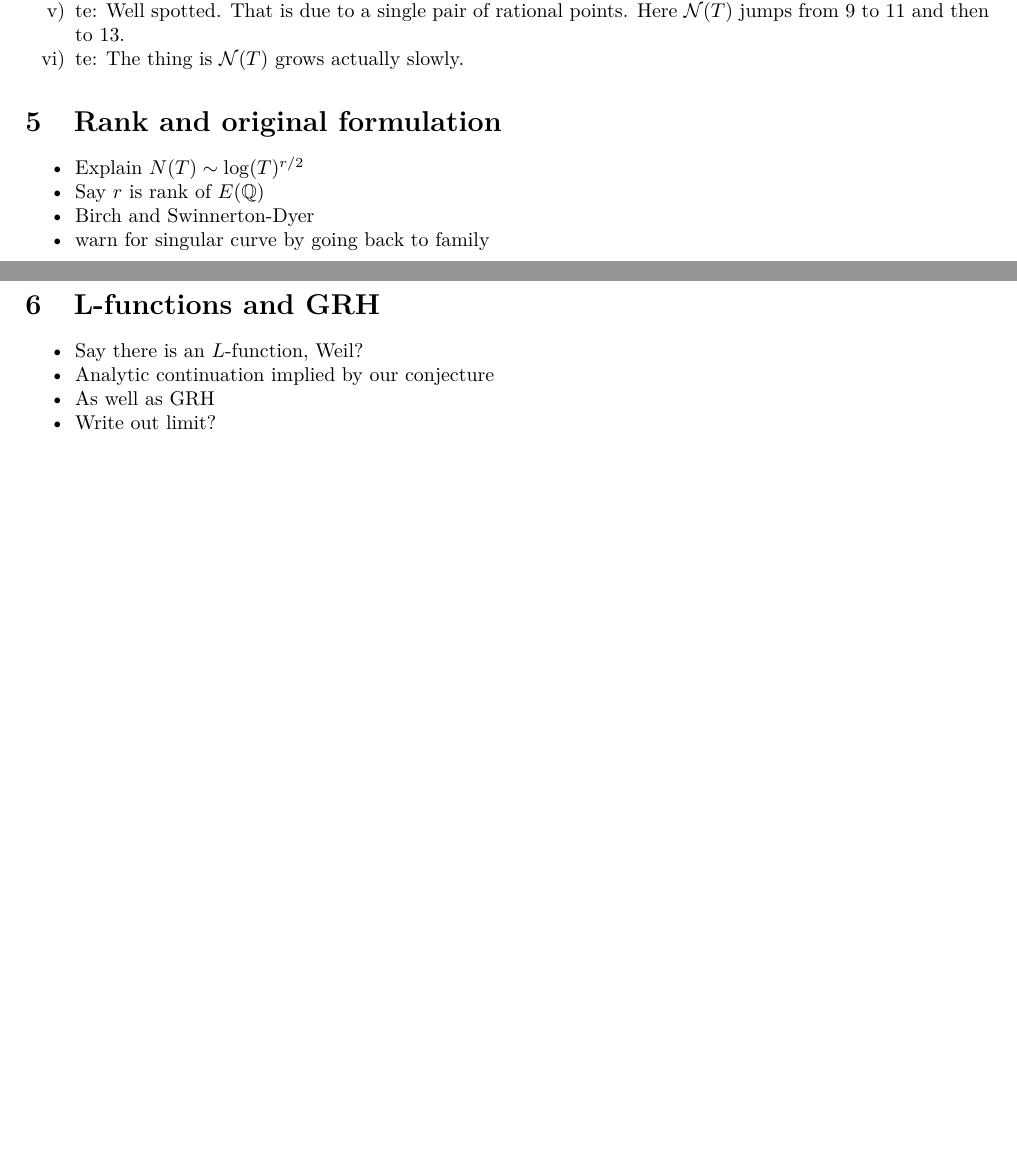
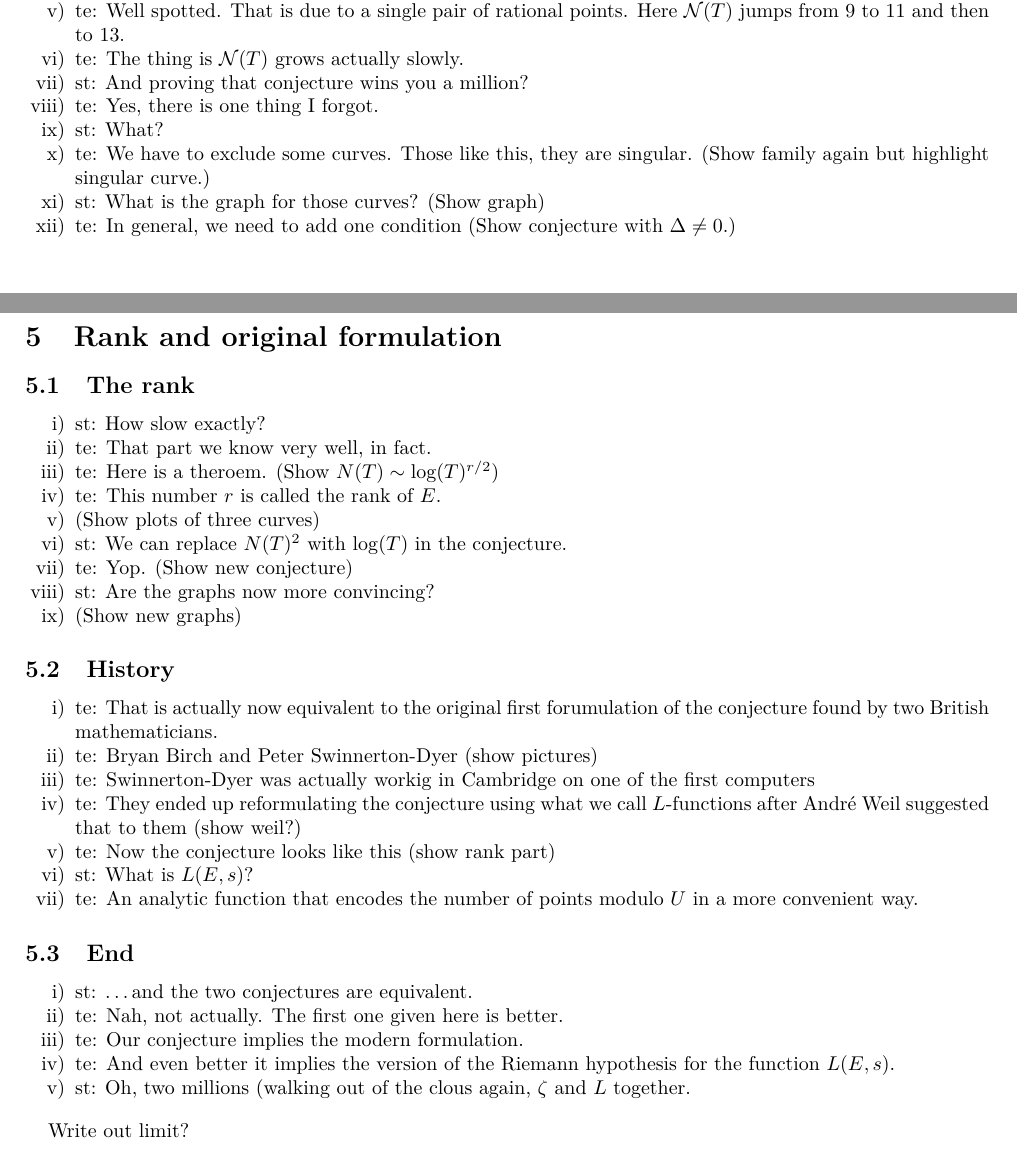
Before and after one commit to chriswuthrich/bsd_video, a LaTeX document (script.tex): two parts of pages 2 and 3 of 3, joined at a grey line, cut so that both start at the same text, the shorter picture padded with empty space. Compiled offline with pdfLaTeX.

Commit message:
start on 5, update script

```diff
--- a/script.tex
+++ b/script.tex
@@ -128,24 +128,51 @@
   \item te: Well spotted. That is due to a single pair of rational points.
   Here $\mathcal{N}(T)$ jumps from $9$ to $11$ and then to $13$.
   \item te: The thing is $\mathcal{N}(T)$ grows actually slowly.
+  \item st: And proving that conjecture wins you a million?
+  \item te: Yes, there is one thing I forgot.
+  \item st: What?
+  \item te: We have to exclude some curves. Those like this, they are singular. (Show family again but highlight singular curve.)
+  \item st: What is the graph for those curves? (Show graph)
+  \item te: In general, we need to add one condition (Show conjecture with $\Delta \neq 0$.)
 \end{enumerate}
 
 % up to here
 
 \section{Rank and original formulation}
-\begin{itemize}
-  \item Explain $N(T) \sim \log(T)^{r/2}$
-  \item Say $r$ is rank of $E(\mathbb{Q})$
-  \item Birch and Swinnerton-Dyer
-  \item warn for singular curve by going back to family
-\end{itemize}
 
-\section{L-functions and GRH}
-\begin{itemize}
-  \item Say there is an $L$-function, Weil?
-  \item Analytic continuation implied by our conjecture
-  \item As well as GRH
-  \item Write out limit?
-\end{itemize}
+\subsection{The rank}
+\begin{enumerate}
+  \item st: How slow exactly?
+  \item te: That part we know very well, in fact.
+  \item te: Here is a theroem. (Show $N(T) \sim \log(T)^{r/2}$)
+  \item te: This number $r$ is called the rank of $E$.
+  \item (Show plots of three curves)
+  \item st: We can replace $N(T)^2$ with $\log(T)$ in the conjecture.
+  \item te: Yop. (Show new conjecture)
+  \item st: Are the graphs now more convincing?
+  \item (Show new graphs)
+\end{enumerate}
+
+\subsection{History}
+\begin{enumerate}
+  \item te: That is actually now equivalent to the original first forumulation of the conjecture found by two British mathematicians.
+  \item te: Bryan Birch and Peter Swinnerton-Dyer (show pictures)
+  \item te: Swinnerton-Dyer was actually workig in Cambridge on one of the first computers
+  \item te: They ended up reformulating the conjecture using what we call $L$-functions after André Weil suggested that to them (show weil?)
+  \item te: Now the conjecture looks like this (show rank part)
+  \item st: What is $L(E,s)$?
+  \item te: An analytic function that encodes the number of points modulo $U$ in a more convenient way.
+\end{enumerate}
+
+\subsection{End}
+\begin{enumerate}
+  \item st: \dots and the two conjectures are equivalent.
+  \item te: Nah, not actually. The first one given here is better.
+  \item te: Our conjecture implies the modern formulation.
+  \item te: And even better it implies the version of the Riemann hypothesis for the function $L(E,s)$.
+  \item st: Oh, two millions (walking out of the clous again, $\zeta$ and $L$ together.
+\end{enumerate}
+
+Write out limit?
 
 \end{document}
```
Also changed, not shown: 2 other files.
